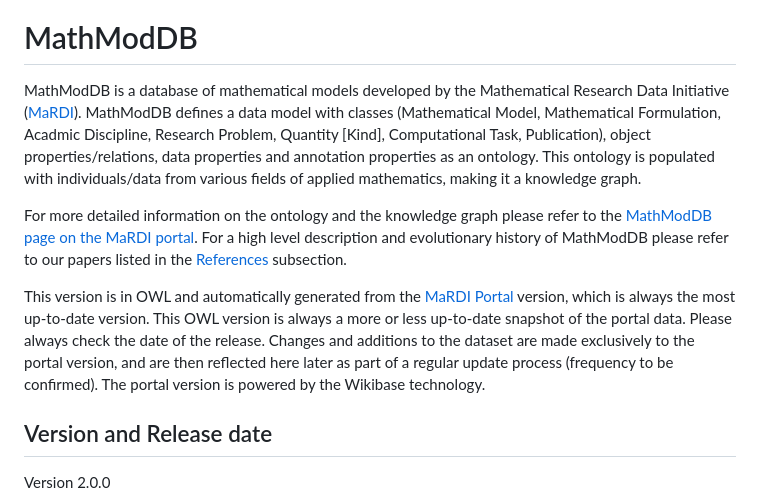
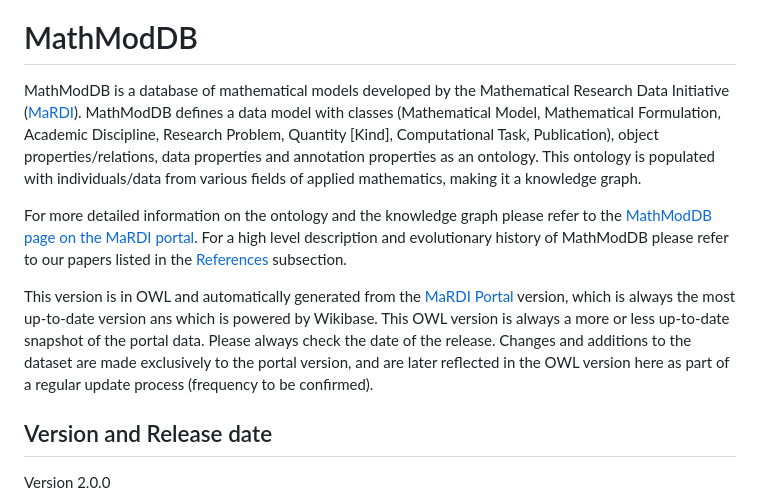
Before and after one commit to MaRDI4NFDI/MathModDB, a Markdown page: README.md, the part around the change. Drawn GitHub-style.

Commit message:
Fix spelling and improve README clarity
Corrected spelling of 'Academic' and clarified the description of the OWL version.

```diff
--- a/README.md
+++ b/README.md
@@ -4,11 +4,11 @@
 
 # MathModDB
 
-MathModDB is a database of mathematical models developed by the Mathematical Research Data Initiative ([MaRDI](https://www.mardi4nfdi.de)). MathModDB defines a data model with classes (Mathematical Model, Mathematical Formulation, Acadmic Discipline, Research Problem, Quantity [Kind], Computational Task, Publication), object properties/relations, data properties and annotation properties as an ontology. This ontology is populated with individuals/data from various fields of applied mathematics, making it a knowledge graph.
+MathModDB is a database of mathematical models developed by the Mathematical Research Data Initiative ([MaRDI](https://www.mardi4nfdi.de)). MathModDB defines a data model with classes (Mathematical Model, Mathematical Formulation, Academic Discipline, Research Problem, Quantity [Kind], Computational Task, Publication), object properties/relations, data properties and annotation properties as an ontology. This ontology is populated with individuals/data from various fields of applied mathematics, making it a knowledge graph.
 
 For more detailed information on the ontology and the knowledge graph please refer to the [MathModDB page on the MaRDI portal](https://portal.mardi4nfdi.de/wiki/MathModDB). For a high level description and evolutionary history of MathModDB please refer to our papers listed in the [References](#References) subsection.
 
-This version is in OWL and automatically generated from the [MaRDI Portal](https://portal.mardi4nfdi.de/) version, which is always the most up-to-date version. This OWL version is always a more or less up-to-date snapshot of the portal data. Please always check the date of the release. Changes and additions to the dataset are made exclusively to the portal version, and are then reflected here later as part of a regular update process (frequency to be confirmed). The portal version is powered by the Wikibase technology.
+This version is in OWL and automatically generated from the [MaRDI Portal](https://portal.mardi4nfdi.de/) version, which is always the most up-to-date version ans which is powered by Wikibase. This OWL version is always a more or less up-to-date snapshot of the portal data. Please always check the date of the release. Changes and additions to the dataset are made exclusively to the portal version, and are later reflected in the OWL version here as part of a regular update process (frequency to be confirmed).
 
 ## Version and Release date
 
```
